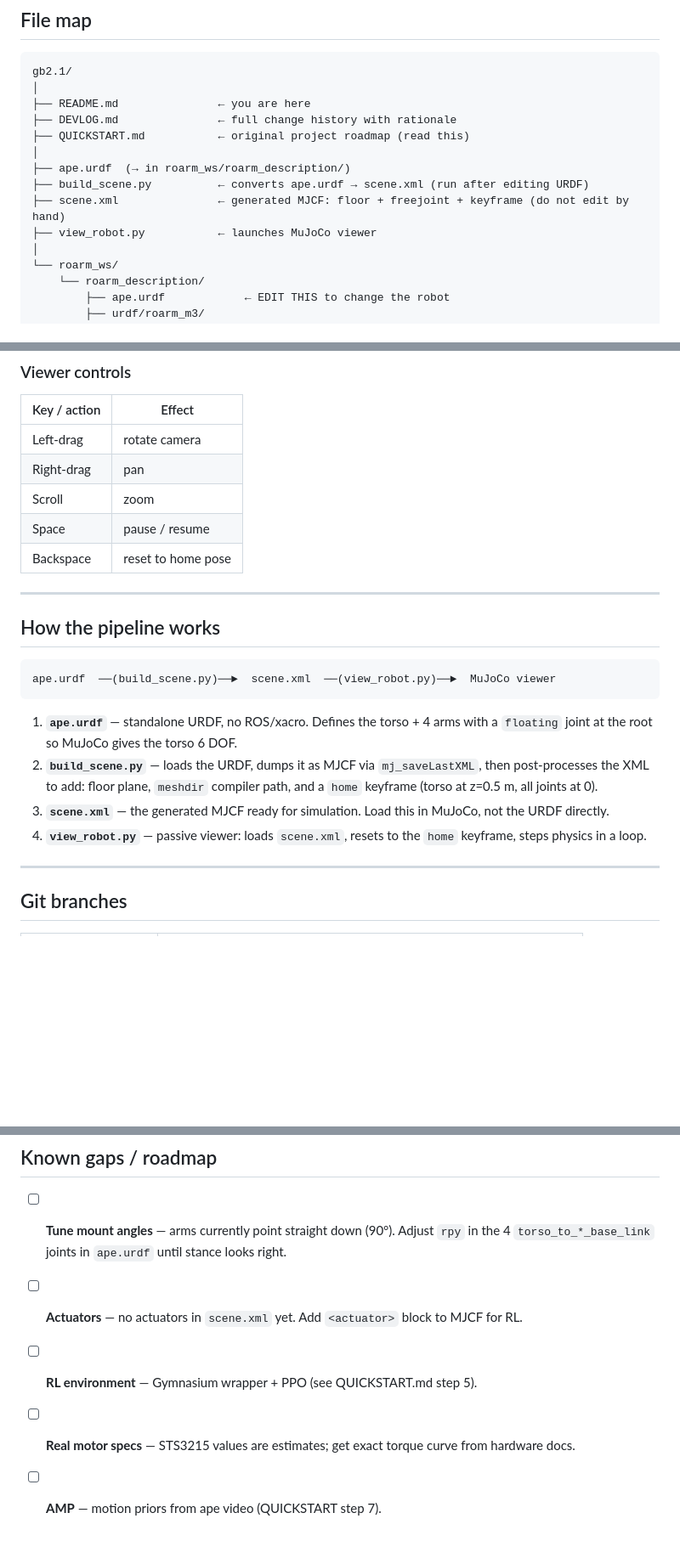
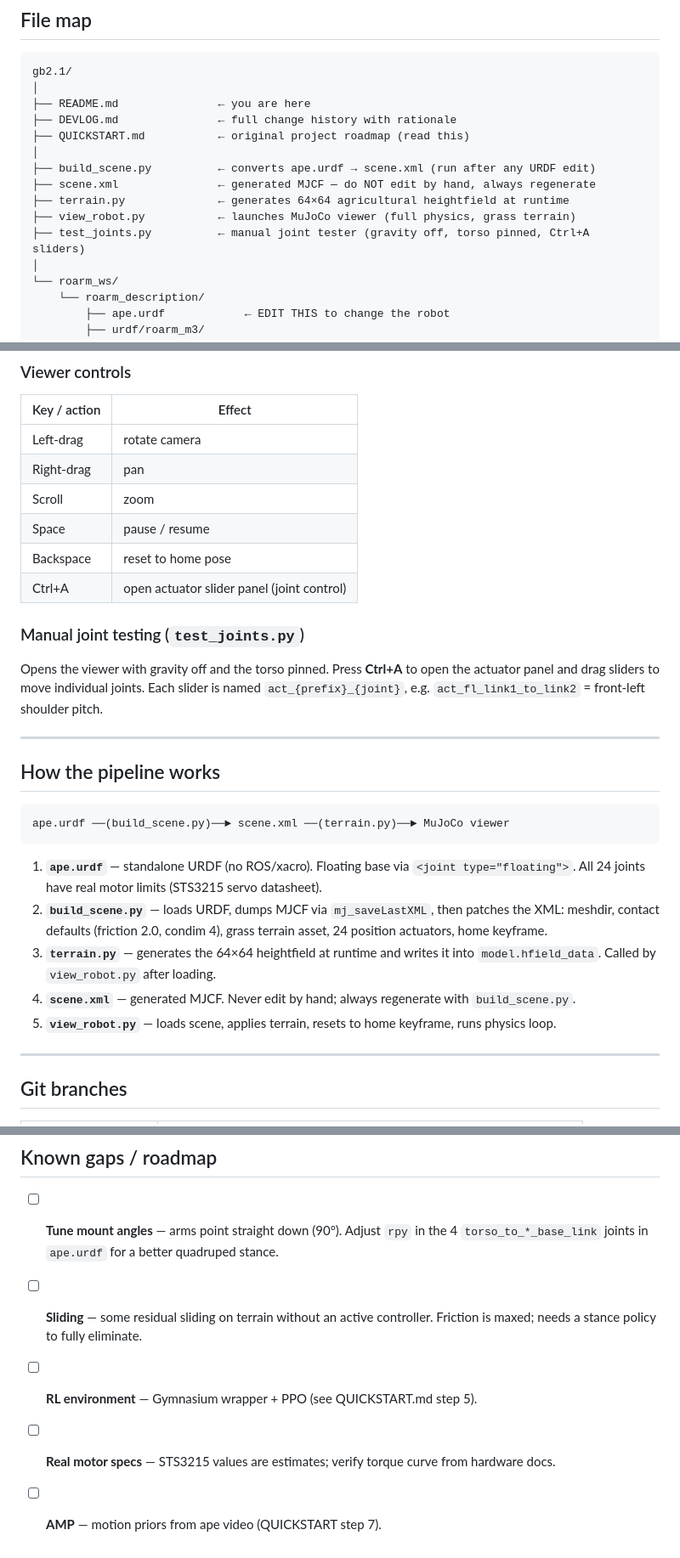
Before and after one commit to tonycurra/gibbon-bot, a Markdown page: archive/gibbonBot-RL/README.md, 3 parts joined by grey strips. Shown at 85% size. GitHub-like rendering; blank space fills up the shorter version.

Commit message:
docs: catch up README and DEVLOG through friction fix (3 commits behind)

````diff
--- a/archive/gibbonBot-RL/README.md
+++ b/archive/gibbonBot-RL/README.md
@@ -62,10 +62,11 @@ gb2.1/
 ├── DEVLOG.md               ← full change history with rationale
 ├── QUICKSTART.md           ← original project roadmap (read this)
 │
-├── ape.urdf  (→ in roarm_ws/roarm_description/)
-├── build_scene.py          ← converts ape.urdf → scene.xml (run after editing URDF)
-├── scene.xml               ← generated MJCF: floor + freejoint + keyframe (do not edit by hand)
-├── view_robot.py           ← launches MuJoCo viewer
+├── build_scene.py          ← converts ape.urdf → scene.xml (run after any URDF edit)
+├── scene.xml               ← generated MJCF — do NOT edit by hand, always regenerate
+├── terrain.py              ← generates 64×64 agricultural heightfield at runtime
+├── view_robot.py           ← launches MuJoCo viewer (full physics, grass terrain)
+├── test_joints.py          ← manual joint tester (gravity off, torso pinned, Ctrl+A sliders)
 │
 └── roarm_ws/
     └── roarm_description/
@@ -107,19 +111,27 @@ python view_robot.py
 | Scroll | zoom |
 | Space | pause / resume |
 | Backspace | reset to home pose |
+| Ctrl+A | open actuator slider panel (joint control) |
+
+### Manual joint testing (`test_joints.py`)
+
+Opens the viewer with gravity off and the torso pinned. Press **Ctrl+A** to open the
+actuator panel and drag sliders to move individual joints. Each slider is named
+`act_{prefix}_{joint}`, e.g. `act_fl_link1_to_link2` = front-left shoulder pitch.
 
 ---
 
 ## How the pipeline works
 
 ```
-ape.urdf  ──(build_scene.py)──►  scene.xml  ──(view_robot.py)──►  MuJoCo viewer
+ape.urdf ──(build_scene.py)──► scene.xml ──(terrain.py)──► MuJoCo viewer
 ```
 
-1. **`ape.urdf`** — standalone URDF, no ROS/xacro. Defines the torso + 4 arms with a `floating` joint at the root so MuJoCo gives the torso 6 DOF.
-2. **`build_scene.py`** — loads the URDF, dumps it as MJCF via `mj_saveLastXML`, then post-processes the XML to add: floor plane, `meshdir` compiler path, and a `home` keyframe (torso at z=0.5 m, all joints at 0).
-3. **`scene.xml`** — the generated MJCF ready for simulation. Load this in MuJoCo, not the URDF directly.
-4. **`view_robot.py`** — passive viewer: loads `scene.xml`, resets to the `home` keyframe, steps physics in a loop.
+1. **`ape.urdf`** — standalone URDF (no ROS/xacro). Floating base via `<joint type="floating">`. All 24 joints have real motor limits (STS3215 servo datasheet).
+2. **`build_scene.py`** — loads URDF, dumps MJCF via `mj_saveLastXML`, then patches the XML: meshdir, contact defaults (friction 2.0, condim 4), grass terrain asset, 24 position actuators, home keyframe.
+3. **`terrain.py`** — generates the 64×64 heightfield at runtime and writes it into `model.hfield_data`. Called by `view_robot.py` after loading.
+4. **`scene.xml`** — generated MJCF. Never edit by hand; always regenerate with `build_scene.py`.
+5. **`view_robot.py`** — loads scene, applies terrain, resets to home keyframe, runs physics loop.
 
 ---
 
@@ -134,8 +146,8 @@ ape.urdf  ──(build_scene.py)──►  scene.xml  ──(view_robot.py)─
 
 ## Known gaps / roadmap
 
-- [ ] **Tune mount angles** — arms currently point straight down (90°). Adjust `rpy` in the 4 `torso_to_*_base_link` joints in `ape.urdf` until stance looks right.
-- [ ] **Actuators** — no actuators in `scene.xml` yet. Add `<actuator>` block to MJCF for RL.
+- [ ] **Tune mount angles** — arms point straight down (90°). Adjust `rpy` in the 4 `torso_to_*_base_link` joints in `ape.urdf` for a better quadruped stance.
+- [ ] **Sliding** — some residual sliding on terrain without an active controller. Friction is maxed; needs a stance policy to fully eliminate.
 - [ ] **RL environment** — Gymnasium wrapper + PPO (see QUICKSTART.md step 5).
-- [ ] **Real motor specs** — STS3215 values are estimates; get exact torque curve from hardware docs.
+- [ ] **Real motor specs** — STS3215 values are estimates; verify torque curve from hardware docs.
 - [ ] **AMP** — motion priors from ape video (QUICKSTART step 7).
````
Also changed, not shown: other parts of archive/gibbonBot-RL/README.md (+4 -1 lines), archive/gibbonBot-RL/DEVLOG.md (+67 -0 lines).
